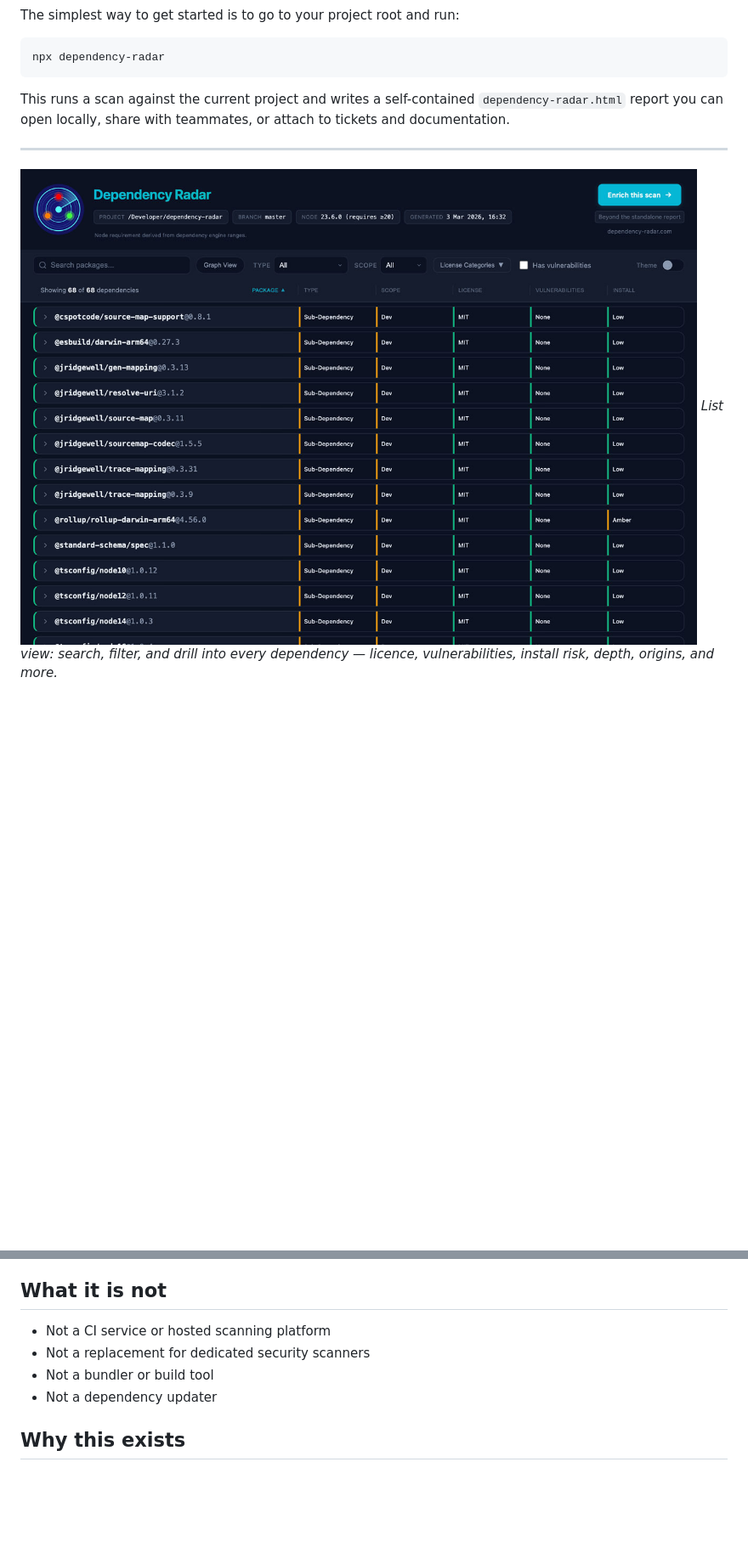
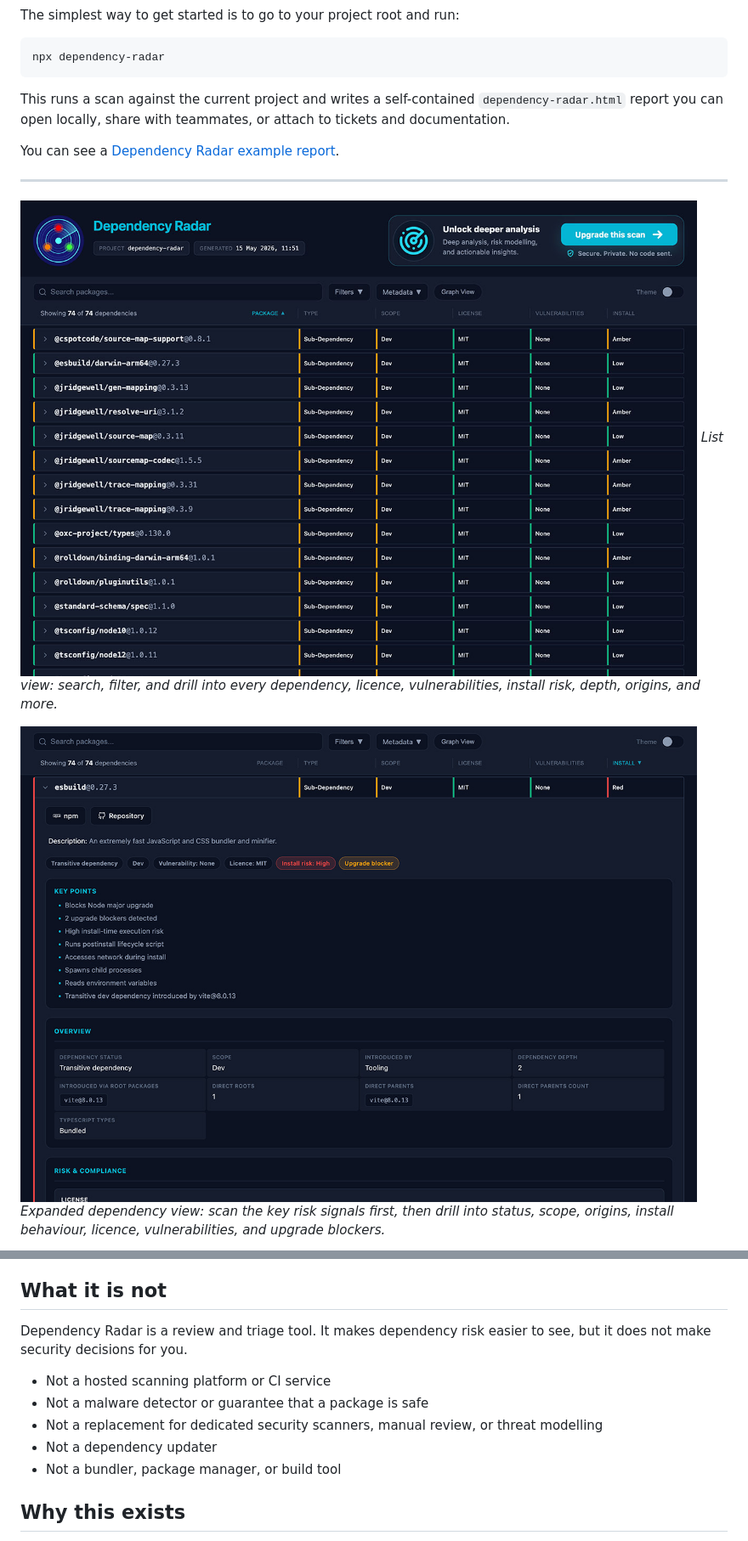
Before and after one commit to JosephMaynard/dependency-radar, a Markdown page: README.md, 2 parts joined by grey strips. Shown at 85% size. GitHub-like rendering; pictures changed too: docs/screenshot-01.jpg, docs/screenshot-03.jpg (added); blank space fills up the shorter version.

```diff
--- a/README.md
+++ b/README.md
@@ -20,10 +20,15 @@ npx dependency-radar
 
 This runs a scan against the current project and writes a self-contained `dependency-radar.html` report you can open locally, share with teammates, or attach to tickets and documentation.
 
+You can see a [Dependency Radar example report](https://www.dependency-radar.com/examples/dependency-radar.html).
+
 ---
 
 ![Dependency Radar – dependency list view](./docs/screenshot-01.jpg)
-*List view: search, filter, and drill into every dependency — licence, vulnerabilities, install risk, depth, origins, and more.*
+*List view: search, filter, and drill into every dependency, licence, vulnerabilities, install risk, depth, origins, and more.*
+
+![Dependency Radar – expanded dependency](./docs/screenshot-03.jpg)
+*Expanded dependency view: scan the key risk signals first, then drill into status, scope, origins, install behaviour, licence, vulnerabilities, and upgrade blockers.*
 
 ![Dependency Radar – interactive dependency graph view](./docs/screenshot-02.jpg)
 *Graph view: explore the full dependency tree visually, with direct, dev, and transitive relationships at a glance.*
@@ -59,10 +98,13 @@ This runs a scan against the current project and writes a self-contained `depend
 
 ## What it is not
 
-- Not a CI service or hosted scanning platform
-- Not a replacement for dedicated security scanners
-- Not a bundler or build tool
+Dependency Radar is a review and triage tool. It makes dependency risk easier to see, but it does not make security decisions for you.
+
+- Not a hosted scanning platform or CI service
+- Not a malware detector or guarantee that a package is safe
+- Not a replacement for dedicated security scanners, manual review, or threat modelling
 - Not a dependency updater
+- Not a bundler, package manager, or build tool
 
 ## Why this exists
 
```
Also changed, not shown: other parts of README.md (+43 -8 lines), docs/screenshot-02.jpg, 10 other files.
